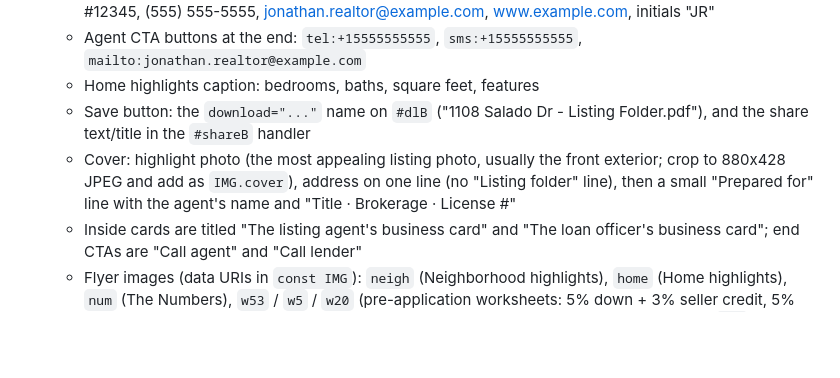
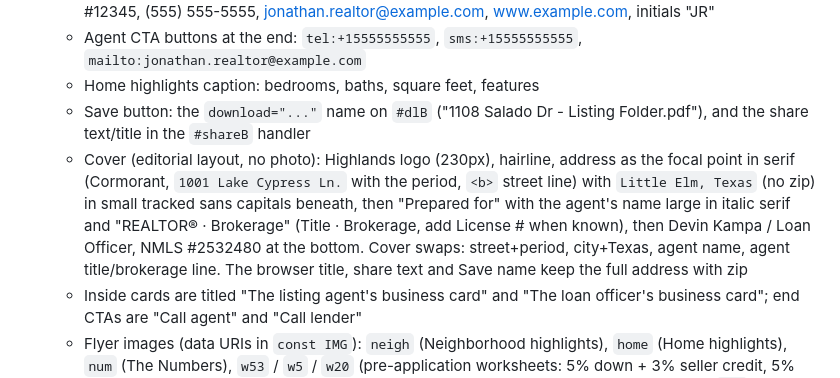
Before and after one commit to devinallen3143/devinkampa-folders, a Markdown page: TEMPLATE.md, the part around the change. GitHub-like rendering; blank space fills up the shorter version.

Commit message:
Document editorial cover in TEMPLATE.md
Co-Authored-By: Claude Sonnet 5.5 <noreply@anthropic.com>
Claude-Session: https://claude.ai/code/session_01UyBbSnAG1qoC5EHvH1vVKr

```diff
--- a/TEMPLATE.md
+++ b/TEMPLATE.md
@@ -14,7 +14,7 @@ It was built from the 1108 Salado Dr folder, so that listing's details are what
    - Agent CTA buttons at the end: `tel:+15555555555`, `sms:+15555555555`, `mailto:jonathan.realtor@example.com`
    - Home highlights caption: bedrooms, baths, square feet, features
    - Save button: the `download="..."` name on `#dlB` ("1108 Salado Dr - Listing Folder.pdf"), and the share text/title in the `#shareB` handler
-   - Cover: highlight photo (the most appealing listing photo, usually the front exterior; crop to 880x428 JPEG and add as `IMG.cover`), address on one line (no "Listing folder" line), then a small "Prepared for" line with the agent's name and "Title · Brokerage · License #"
+   - Cover (editorial layout, no photo): Highlands logo (230px), hairline, address as the focal point in serif (Cormorant, `1001 Lake Cypress Ln.` with the period, `<b>` street line) with `Little Elm, Texas` (no zip) in small tracked sans capitals beneath, then "Prepared for" with the agent's name large in italic serif and "REALTOR® · Brokerage" (Title · Brokerage, add License # when known), then Devin Kampa / Loan Officer, NMLS #2532480 at the bottom. Cover swaps: street+period, city+Texas, agent name, agent title/brokerage line. The browser title, share text and Save name keep the full address with zip
    - Inside cards are titled "The listing agent's business card" and "The loan officer's business card"; end CTAs are "Call agent" and "Call lender"
    - Flyer images (data URIs in `const IMG`): `neigh` (Neighborhood highlights), `home` (Home highlights), `num` (The Numbers), `w53` / `w5` / `w20` (pre-application worksheets: 5% down + 3% seller credit, 5% down, 20% down). Include only the keys the listing has (1, 2 or 3); delete the others from `IMG`. The folder, the worksheet lift, the scene captions and "The numbers" caption adapt automatically, and `tools/make_pdf.py` skips missing keys
 3. Constant for every folder (leave alone): the two trifolds (`proc1`, `proc2`, `high1`, `high2`), the Highlands logo, Devin's business card, Devin's contact buttons.
```
